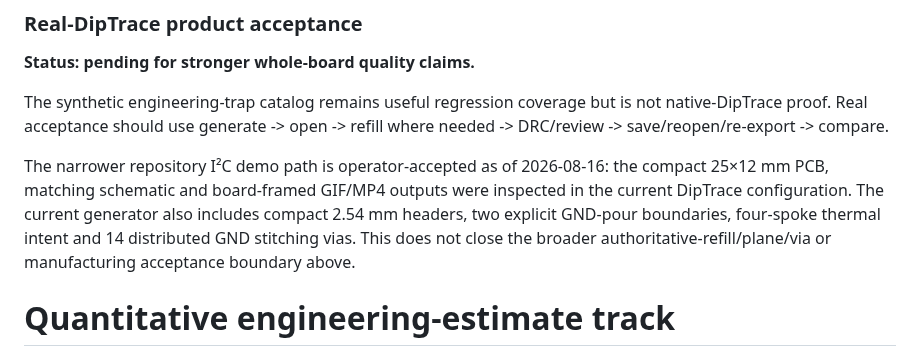
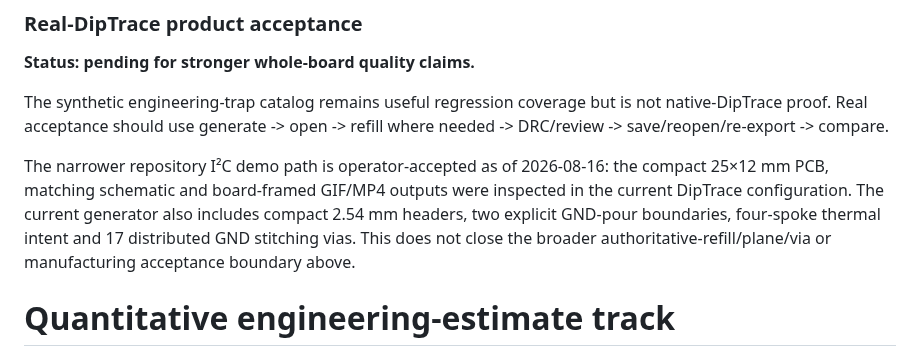
Before and after one commit to fireostendere/mcp_diptrace, a Markdown page: docs/ROADMAP.md, the part around the change. Rendered like a GitHub page.

```diff
--- a/docs/ROADMAP.md
+++ b/docs/ROADMAP.md
@@ -210,7 +210,7 @@ The narrower repository I²C demo path is operator-accepted as of 2026-08-16:
 the compact 25×12 mm PCB, matching schematic and board-framed GIF/MP4 outputs
 were inspected in the current DipTrace configuration. The current generator
 also includes compact 2.54 mm headers, two explicit GND-pour boundaries,
-four-spoke thermal intent and 14 distributed GND stitching vias. This does not
+four-spoke thermal intent and 17 distributed GND stitching vias. This does not
 close the broader authoritative-refill/plane/via or manufacturing acceptance
 boundary above.
 
```
Also changed, not shown: README.md (+5 -2 lines), docs/bringup-i2c-level-shifter.md (added, +425 -0 lines), i2c-level-shifter-pcb-demo.gif, 11 other files.
